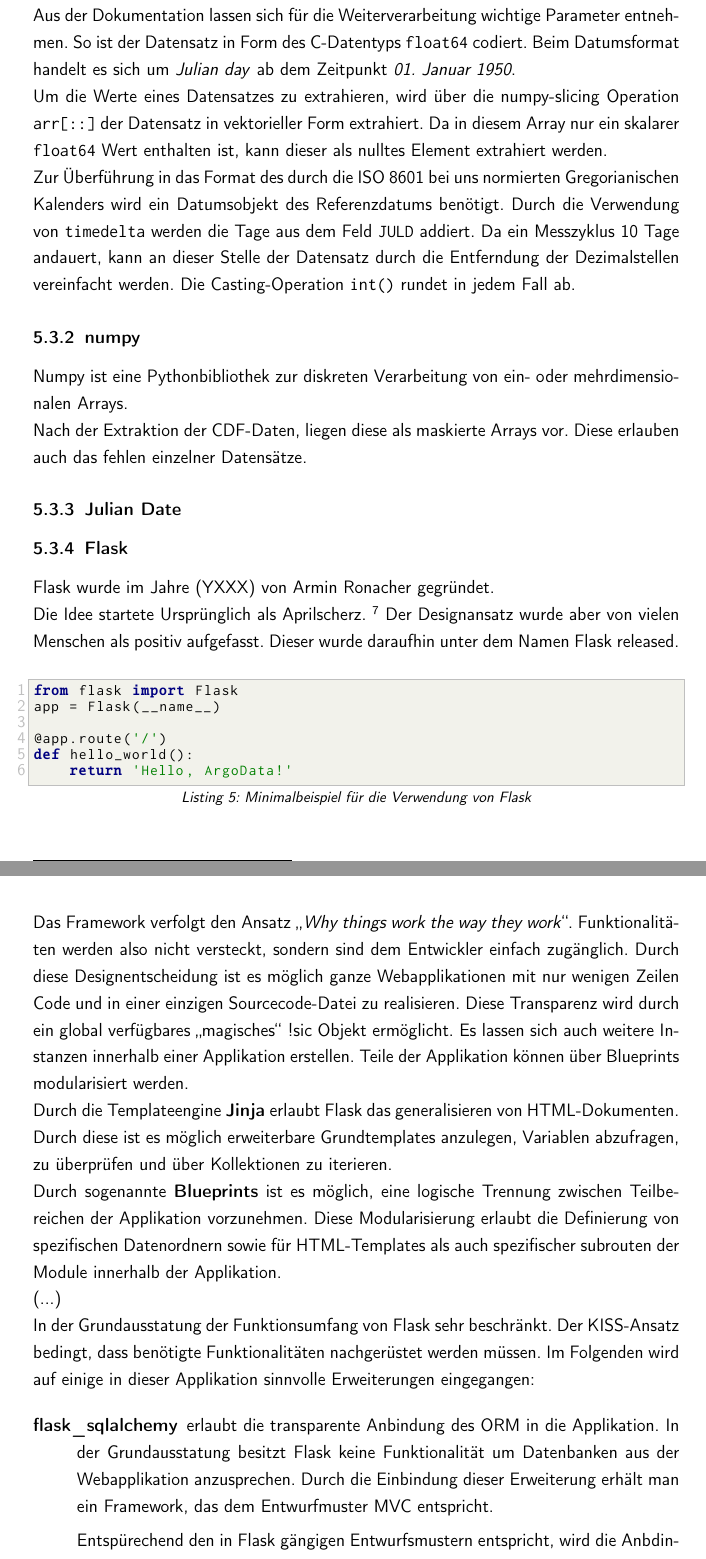
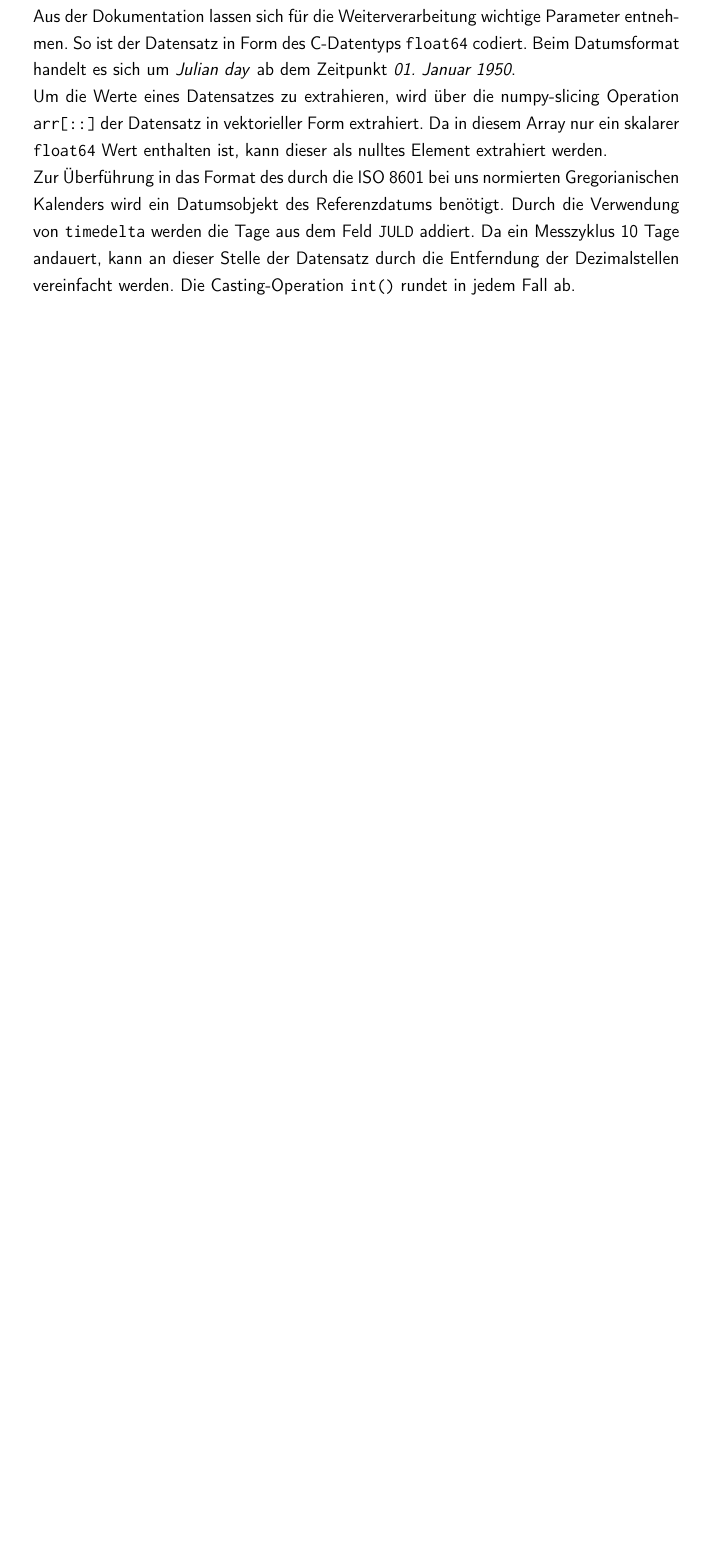
Before and after one commit to se1983/Bachelorarbeit, a LaTeX document (BA_argo_doc/BA_ArgoFloats_main.tex, which reads BA_argo_doc/grundlagen.tex): two parts of pages 28 and 29 of 54 before the commit and part of page 28 of 51 after it, the two joined at a grey line, cut so that both start at the same text, the shorter picture padded with empty space. The pictures show the PDF file BA_argo_doc/BA_ArgoFloats_main.pdf that the author committed with the source.

Commit message:
doc - Grundlagen: Straffen Softwaregrundlagen entfernt.

```diff
--- a/BA_argo_doc/grundlagen.tex
+++ b/BA_argo_doc/grundlagen.tex
@@ -58,49 +57,7 @@ Als Hilfsmittel zur Überwindung der oben genannten Probleme werden Objekt-Realt
 
     Zur Überführung in das Format des durch die ISO 8601 bei uns normierten Gregorianischen Kalenders wird ein Datumsobjekt des Referenzdatums benötigt. Durch die Verwendung von \texttt{timedelta} werden die Tage aus dem Feld \texttt{JULD} addiert. Da ein Messzyklus 10 Tage andauert, kann an dieser Stelle der Datensatz durch die Entferndung der Dezimalstellen vereinfacht werden. Die Casting-Operation \texttt{int()} rundet in jedem Fall ab.
 
-% BEGIN NUMPY
-    \subsubsection{numpy}
 
-    Numpy ist eine Pythonbibliothek zur diskreten Verarbeitung von ein- oder mehrdimensionalen Arrays.
-
-    Nach der Extraktion der CDF-Daten, liegen diese als maskierte Arrays vor. Diese erlauben auch das fehlen einzelner Datensätze.
-% END
 
 % BEGIN JULDATE
-\subsubsection{Julian Date}
 %END
-
-% BEGIN FLASK
-    \subsubsection{Flask}
-
-    Flask wurde im Jahre (YXXX) von Armin Ronacher gegründet.
-
-    Die Idee startete Ursprünglich als Aprilscherz. \footnote{\cite{openingtheflask}} Der Designansatz wurde aber von vielen Menschen als positiv aufgefasst. Dieser wurde daraufhin unter dem Namen Flask released.
-
-    \pythonexternal[%
-    caption={Minimalbeispiel für die Verwendung von Flask},%
-    label={lst:flaskHELLOWORLD}]{./scr/beispiele/flask_hello.py}
-
-    Das Framework verfolgt den Ansatz "`\textit{Why things work the way they work}"'. Funktionalitäten werden also nicht versteckt, sondern sind dem Entwickler einfach zugänglich. Durch diese Designentscheidung ist es möglich ganze Webapplikationen mit nur wenigen Zeilen Code und in einer einzigen Sourcecode-Datei zu realisieren. Diese Transparenz wird durch ein global verfügbares "`magisches"' !sic Objekt ermöglicht.
-    Es lassen sich auch weitere Instanzen innerhalb einer Applikation erstellen.
-    Teile der Applikation können über Blueprints modularisiert werden.
-
-   Durch die Templateengine \textbf{Jinja} erlaubt Flask das generalisieren von HTML-Dokumenten. Durch diese ist es möglich erweiterbare Grundtemplates anzulegen, Variablen abzufragen, zu überprüfen und über Kollektionen zu iterieren.
-
-
-
-  Durch sogenannte \textbf{Blueprints} ist es möglich, eine logische Trennung zwischen Teilbereichen der Applikation vorzunehmen. Diese Modularisierung erlaubt die Definierung von spezifischen Datenordnern sowie für HTML-Templates als auch spezifischer subrouten der Module innerhalb der Applikation.
-
-  (...)
-
-
-  In der Grundausstatung der Funktionsumfang von Flask sehr beschränkt. Der KISS-Ansatz bedingt, dass benötigte Funktionalitäten nachgerüstet werden müssen. Im Folgenden wird auf einige in dieser Applikation sinnvolle Erweiterungen eingegangen:
-
-  \begin{description}
-   \item [flask\_sqlalchemy] erlaubt die transparente Anbindung des ORM in die Applikation. In der Grundausstatung besitzt Flask keine Funktionalität um Datenbanken aus der Webapplikation anzusprechen. Durch die Einbindung dieser Erweiterung erhält man ein Framework, das dem Entwurfmuster MVC entspricht.
-
-   Entspürechend den in Flask gängigen Entwurfsmustern entspricht, wird die Anbdindung an den ORM durch ein globales Objekt modelliert. Dieses ist eine Instanz der Klasse \texttt{flask\_sqlalchemy.SQLAlchemy} und stellt die Operationen von SQLAlchemy zur verfügung.
-
-   \item [flask\_script] rüstet den Funktionsumfang der Webapplikation um eine zentrale Steurungseinheit auf. Diese Erweiterung besitzt bereits vorgefertigte Steuerungsmodule. Darunter finden sich scripte  zum starten der Webapplikation oder zum starten eines Python-REPL mit den Umgebungsvariablen der Webapplikation. Unter Verwendung des Decorator Entwurfsmuster lässt sich das definierte Steuerungsmodul um beliebige Funktionalitäten erweitern.
-
-  \end{description}
```
Also changed, not shown: BA_argo_doc/realisierung.tex (+7 -4 lines), BA_argo_doc/BA_ArgoFloats_main.pdf, BA_argo_doc/grundlagen.tex (47 more changed lines), 1 other file.
